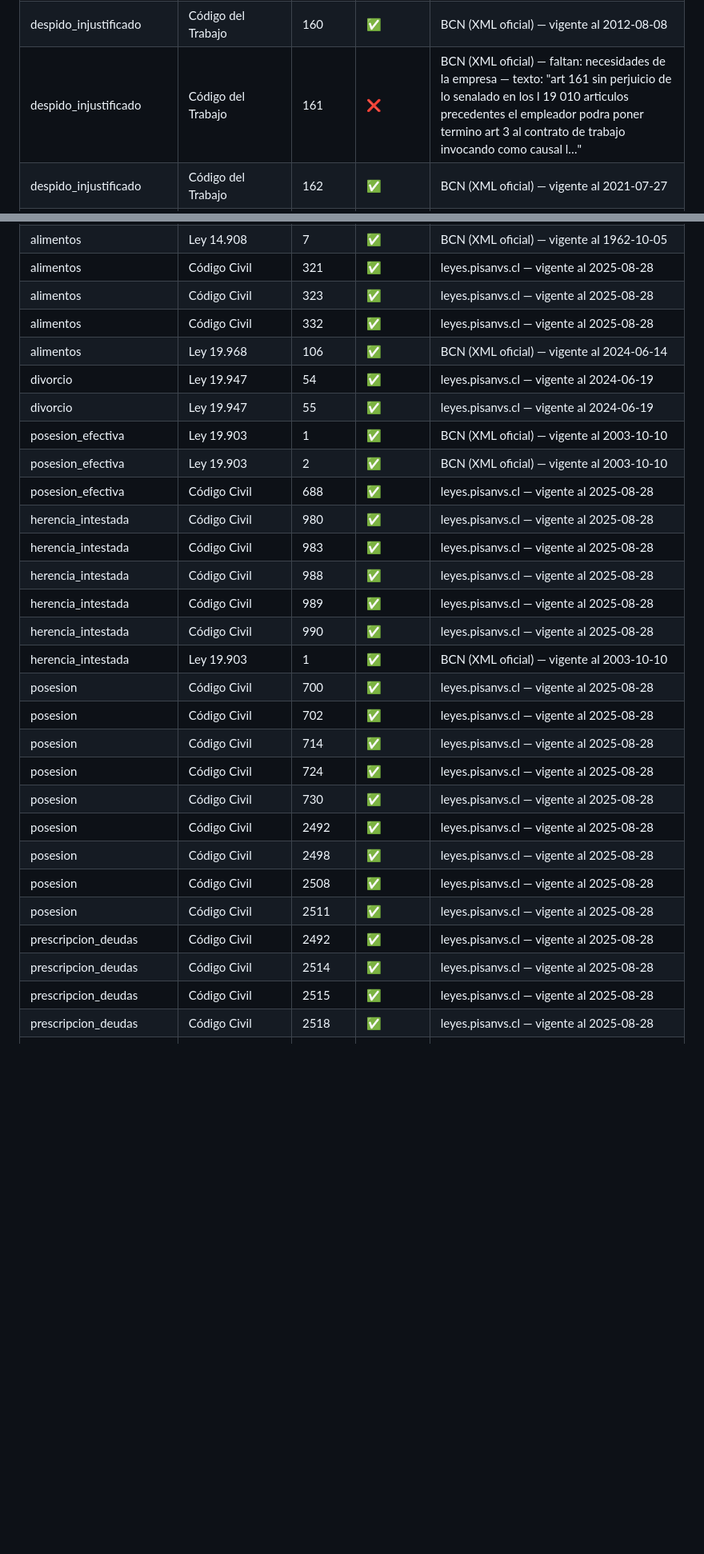
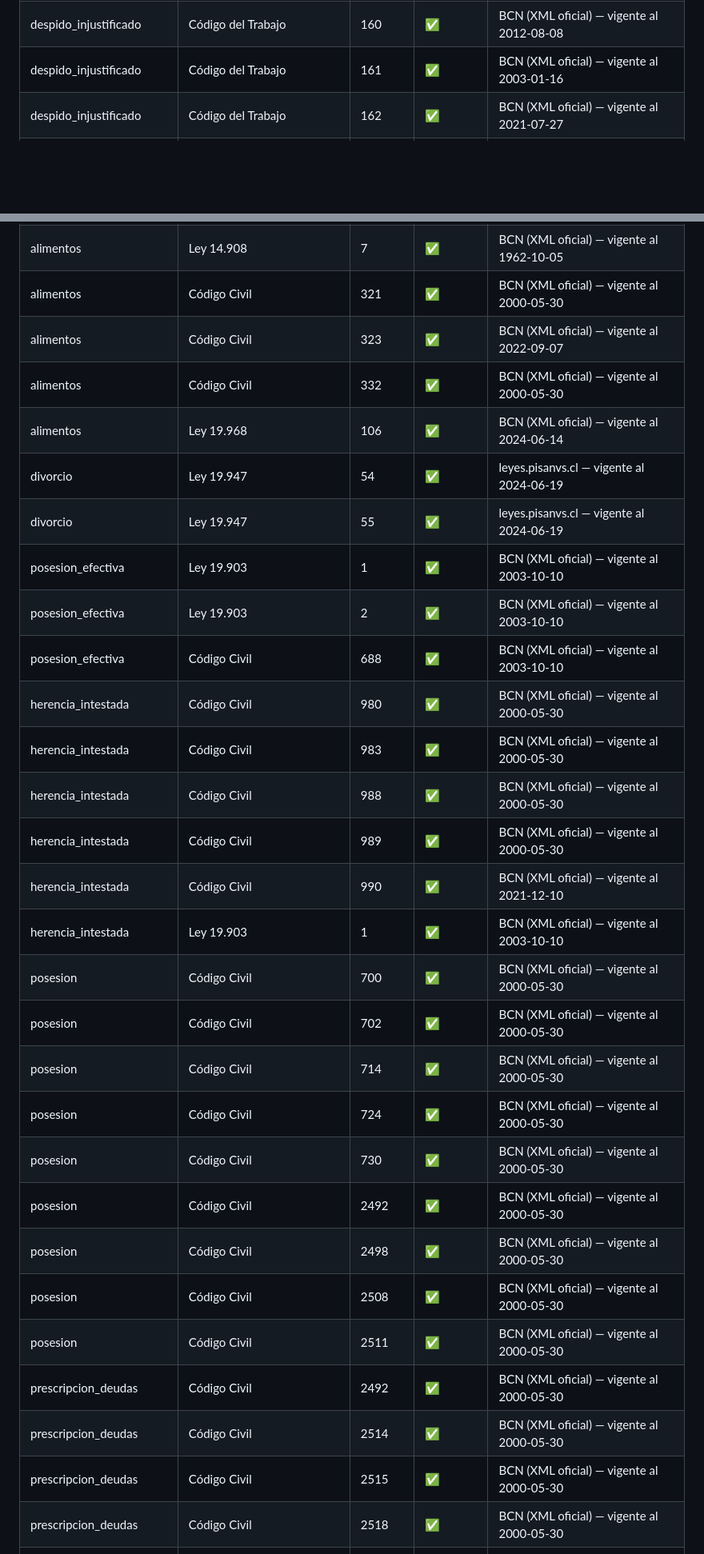
Before and after one commit to yoyemanct/JURIS-IA-CHILE, a Markdown page: evals/articulos-clave.md, 2 parts joined by grey strips. Shown at 80% size. Drawn GitHub-style; blank space fills up the shorter version.

```diff
--- a/evals/articulos-clave.md
+++ b/evals/articulos-clave.md
@@ -16,7 +16,7 @@ Fecha: 2026-09-25T04:46:36.807Z. Artículos revisados: 113. Correctos: 107. Con
 | necesidades_empresa | Código del Trabajo | 172 | ✅ | BCN (XML oficial) — vigente al 2018-11-28 |
 | necesidades_empresa | Código del Trabajo | 177 | ✅ | BCN (XML oficial) — vigente al 2021-07-27 |
 | despido_injustificado | Código del Trabajo | 160 | ✅ | BCN (XML oficial) — vigente al 2012-08-08 |
-| despido_injustificado | Código del Trabajo | 161 | ❌ | BCN (XML oficial) — faltan: necesidades de la empresa — texto: "art 161 sin perjuicio de lo senalado en los l 19 010 articulos precedentes el empleador podra poner termino art 3 al contrato de trabajo invocando como causal l…" |
+| despido_injustificado | Código del Trabajo | 161 | ✅ | BCN (XML oficial) — vigente al 2003-01-16 |
 | despido_injustificado | Código del Trabajo | 162 | ✅ | BCN (XML oficial) — vigente al 2021-07-27 |
 | despido_injustificado | Código del Trabajo | 163 | ✅ | BCN (XML oficial) — vigente al 2020-09-21 |
 | despido_injustificado | Código del Trabajo | 168 | ✅ | BCN (XML oficial) — vigente al 2005-03-18 |
@@ -58,32 +58,32 @@ Fecha: 2026-09-25T04:46:36.807Z. Artículos revisados: 113. Correctos: 107. Con
 | clausulas_abusivas | Ley 19.496 | 16 | ✅ | BCN (XML oficial) — vigente al 2018-09-13 |
 | alimentos | Ley 14.908 | 3 | ✅ | BCN (XML oficial) — vigente al 1998-10-26 |
 | alimentos | Ley 14.908 | 7 | ✅ | BCN (XML oficial) — vigente al 1962-10-05 |
-| alimentos | Código Civil | 321 | ✅ | leyes.pisanvs.cl — vigente al 2025-08-28 |
-| alimentos | Código Civil | 323 | ✅ | leyes.pisanvs.cl — vigente al 2025-08-28 |
-| alimentos | Código Civil | 332 | ✅ | leyes.pisanvs.cl — vigente al 2025-08-28 |
+| alimentos | Código Civil | 321 | ✅ | BCN (XML oficial) — vigente al 2000-05-30 |
+| alimentos | Código Civil | 323 | ✅ | BCN (XML oficial) — vigente al 2022-09-07 |
+| alimentos | Código Civil | 332 | ✅ | BCN (XML oficial) — vigente al 2000-05-30 |
 | alimentos | Ley 19.968 | 106 | ✅ | BCN (XML oficial) — vigente al 2024-06-14 |
 | divorcio | Ley 19.947 | 54 | ✅ | leyes.pisanvs.cl — vigente al 2024-06-19 |
 | divorcio | Ley 19.947 | 55 | ✅ | leyes.pisanvs.cl — vigente al 2024-06-19 |
 | posesion_efectiva | Ley 19.903 | 1 | ✅ | BCN (XML oficial) — vigente al 2003-10-10 |
 | posesion_efectiva | Ley 19.903 | 2 | ✅ | BCN (XML oficial) — vigente al 2003-10-10 |
-| posesion_efectiva | Código Civil | 688 | ✅ | leyes.pisanvs.cl — vigente al 2025-08-28 |
-| herencia_intestada | Código Civil | 980 | ✅ | leyes.pisanvs.cl — vigente al 2025-08-28 |
-| herencia_intestada | Código Civil | 983 | ✅ | leyes.pisanvs.cl — vigente al 2025-08-28 |
-| herencia_intestada | Código Civil | 988 | ✅ | leyes.pisanvs.cl — vigente al 2025-08-28 |
-| herencia_intestada | Código Civil | 989 | ✅ | leyes.pisanvs.cl — vigente al 2025-08-28 |
-| herencia_intestada | Código Civil | 990 | ✅ | leyes.pisanvs.cl — vigente al 2025-08-28 |
+| posesion_efectiva | Código Civil | 688 | ✅ | BCN (XML oficial) — vigente al 2003-10-10 |
+| herencia_intestada | Código Civil | 980 | ✅ | BCN (XML oficial) — vigente al 2000-05-30 |
+| herencia_intestada | Código Civil | 983 | ✅ | BCN (XML oficial) — vigente al 2000-05-30 |
+| herencia_intestada | Código Civil | 988 | ✅ | BCN (XML oficial) — vigente al 2000-05-30 |
+| herencia_intestada | Código Civil | 989 | ✅ | BCN (XML oficial) — vigente al 2000-05-30 |
+| herencia_intestada | Código Civil | 990 | ✅ | BCN (XML oficial) — vigente al 2021-12-10 |
 | herencia_intestada | Ley 19.903 | 1 | ✅ | BCN (XML oficial) — vigente al 2003-10-10 |
-| posesion | Código Civil | 700 | ✅ | leyes.pisanvs.cl — vigente al 2025-08-28 |
-| posesion | Código Civil | 702 | ✅ | leyes.pisanvs.cl — vigente al 2025-08-28 |
-| posesion | Código Civil | 714 | ✅ | leyes.pisanvs.cl — vigente al 2025-08-28 |
-| posesion | Código Civil | 724 | ✅ | leyes.pisanvs.cl — vigente al 2025-08-28 |
-| posesion | Código Civil | 730 | ✅ | leyes.pisanvs.cl — vigente al 2025-08-28 |
-| posesion | Código Civil | 2492 | ✅ | leyes.pisanvs.cl — vigente al 2025-08-28 |
-| posesion | Código Civil | 2498 | ✅ | leyes.pisanvs.cl — vigente al 2025-08-28 |
-| posesion | Código Civil | 2508 | ✅ | leyes.pisanvs.cl — vigente al 2025-08-28 |
-| posesion | Código Civil | 2511 | ✅ | leyes.pisanvs.cl — vigente al 2025-08-28 |
-| prescripcion_deudas | Código Civil | 2492 | ✅ | leyes.pisanvs.cl — vigente al 2025-08-28 |
-| prescripcion_deudas | Código Civil | 2514 | ✅ | leyes.pisanvs.cl — vigente al 2025-08-28 |
-| prescripcion_deudas | Código Civil | 2515 | ✅ | leyes.pisanvs.cl — vigente al 2025-08-28 |
-| prescripcion_deudas | Código Civil | 2518 | ✅ | leyes.pisanvs.cl — vigente al 2025-08-28 |
+| posesion | Código Civil | 700 | ✅ | BCN (XML oficial) — vigente al 2000-05-30 |
+| posesion | Código Civil | 702 | ✅ | BCN (XML oficial) — vigente al 2000-05-30 |
+| posesion | Código Civil | 714 | ✅ | BCN (XML oficial) — vigente al 2000-05-30 |
+| posesion | Código Civil | 724 | ✅ | BCN (XML oficial) — vigente al 2000-05-30 |
+| posesion | Código Civil | 730 | ✅ | BCN (XML oficial) — vigente al 2000-05-30 |
+| posesion | Código Civil | 2492 | ✅ | BCN (XML oficial) — vigente al 2000-05-30 |
+| posesion | Código Civil | 2498 | ✅ | BCN (XML oficial) — vigente al 2000-05-30 |
+| posesion | Código Civil | 2508 | ✅ | BCN (XML oficial) — vigente al 2000-05-30 |
+| posesion | Código Civil | 2511 | ✅ | BCN (XML oficial) — vigente al 2000-05-30 |
+| prescripcion_deudas | Código Civil | 2492 | ✅ | BCN (XML oficial) — vigente al 2000-05-30 |
+| prescripcion_deudas | Código Civil | 2514 | ✅ | BCN (XML oficial) — vigente al 2000-05-30 |
+| prescripcion_deudas | Código Civil | 2515 | ✅ | BCN (XML oficial) — vigente al 2000-05-30 |
+| prescripcion_deudas | Código Civil | 2518 | ✅ | BCN (XML oficial) — vigente al 2000-05-30 |
 | prescripcion_deudas | Ley 18.092 | 98 | ✅ | BCN (XML oficial) — vigente al 1986-09-21 |
```
Also changed, not shown: other parts of evals/articulos-clave.md (+30 -30 lines), evals/reporte.md (+24 -10 lines).
